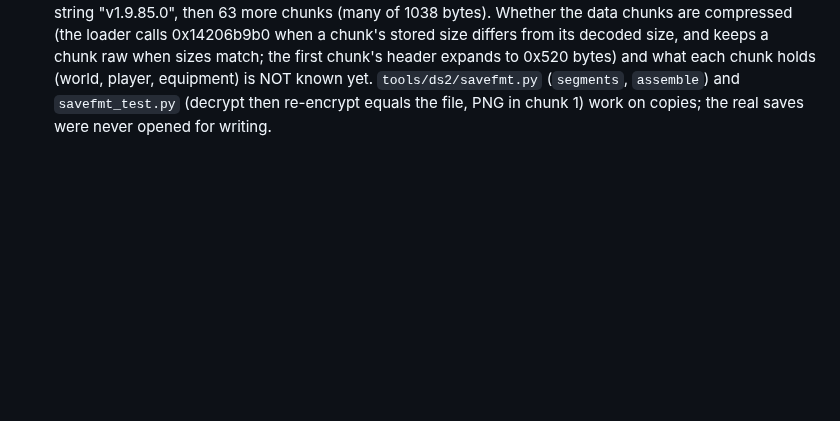
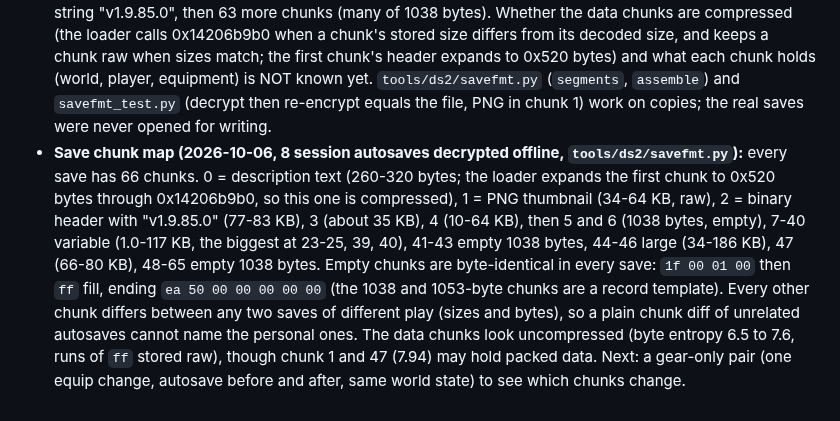
Before and after one commit to Precyse/RE0Together, a Markdown page: docs/DS2_NOTES.md, the part around the change. Rendered like a GitHub page; blank space fills up the shorter version.

Commit message:
DS2 notes: save chunk map from eight decrypted autosaves

```diff
--- a/docs/DS2_NOTES.md
+++ b/docs/DS2_NOTES.md
@@ -253,3 +253,4 @@ Goal: a remote-player body that is a real DSPlayerEntity with its own Player, so
 - **Guest saves archived (2026-10-06):** `AdapterSettings.Reset` copies the session folder's files (not `staging`, not `.part`) to `coop/archive/<stamp>/` before deleting it, keeping the newest 5, so a guest's gear and levels survive the session. The merge of personal blocks into the next join's save is NOT done: it needs a save diff of two guest saves that differ only in gear. Checked with the scratch harness (7 resets leave 5 archives, no staging).
 - **Save container, step 1 of the personal-block merge (2026-10-06, analysis of copies of two session autosaves in `G:\coop-scratch\ds2\savefmt\`, 1.06 and 1.08 MB):** the files are encrypted or scrambled, not compressed: byte entropy 7.86 and 7.89 bits, no zlib header, no readable text. Both start with the same 32-byte header: bytes 0-7 `49 f6 0e c1 2d b5 fb a9`, 8-15 zero, 16-23 `1e f0 51 da 4d d3 8b f0` (same in both saves), then a u32 that differs per file (little endian 0x794f8223 and 0xe022b8da; neither is the file size nor a time) and 4 zero bytes. The body (from byte 32) has structure per 4-byte word: the XOR of the two bodies is non-zero almost everywhere (0.4 percent zero bytes) but its high two bytes of each word repeat (`41 50`, `cb 82`, `18 4c`, `0f 4a` in the first words), and within one file the high byte of every fourth word repeats (`f5 8f fa d8`), so the cipher is a word-oriented stream keyed by the per-file u32, over plaintext with many zero high bytes. No fixed period (modal byte share under 3.5 percent at every period up to 4096). So a block table cannot be read from the files; the next step is the game's own save writer and loader in DS2.exe (find the code that writes the 32-byte header and its cipher, statically, from the string "autosave" or the file-open calls), then decrypt copies offline. Until then the merge stays unbuilt (DS2_COOP_GAPS item 10).
 - **Save cipher found and decrypted offline (2026-10-06, static, DS2.exe 0x14215de20 loader, 0x14215c760 cipher):** the loader checks the 32-byte header, then reads a 16-byte index, a table of `count` u32 chunk sizes and the chunks; each segment is XORed with ONE 16-byte key, repeated from the segment's own start (a partial last block with the key's prefix). Key = a MurmurHash3-x64-128 variant (constants 0x87c37b91114253d5 / 0x4cf5ad432745937f, seed 42, standard body and finalisation: it reproduces the game) of the 16 bytes {u32 header seed at file +24, then bytes 4..15 of the constant at 0x143466d50 (copied at start-up to a global by 0x140046f50)}. Decrypted: index `{u16 0, u16 count = 66, u32 0, ...}`, sizes that sum exactly to the rest of the file, chunk 0 = the save's description text ("Order Completed: No. 17 ..."), chunk 1 = the PNG thumbnail, chunk 2 starts with a binary header and the version string "v1.9.85.0", then 63 more chunks (many of 1038 bytes). Whether the data chunks are compressed (the loader calls 0x14206b9b0 when a chunk's stored size differs from its decoded size, and keeps a chunk raw when sizes match; the first chunk's header expands to 0x520 bytes) and what each chunk holds (world, player, equipment) is NOT known yet. `tools/ds2/savefmt.py` (`segments`, `assemble`) and `savefmt_test.py` (decrypt then re-encrypt equals the file, PNG in chunk 1) work on copies; the real saves were never opened for writing.
+- **Save chunk map (2026-10-06, 8 session autosaves decrypted offline, `tools/ds2/savefmt.py`):** every save has 66 chunks. 0 = description text (260-320 bytes; the loader expands the first chunk to 0x520 bytes through 0x14206b9b0, so this one is compressed), 1 = PNG thumbnail (34-64 KB, raw), 2 = binary header with "v1.9.85.0" (77-83 KB), 3 (about 35 KB), 4 (10-64 KB), then 5 and 6 (1038 bytes, empty), 7-40 variable (1.0-117 KB, the biggest at 23-25, 39, 40), 41-43 empty 1038 bytes, 44-46 large (34-186 KB), 47 (66-80 KB), 48-65 empty 1038 bytes. Empty chunks are byte-identical in every save: `1f 00 01 00` then `ff` fill, ending `ea 50 00 00 00 00 00` (the 1038 and 1053-byte chunks are a record template). Every other chunk differs between any two saves of different play (sizes and bytes), so a plain chunk diff of unrelated autosaves cannot name the personal ones. The data chunks look uncompressed (byte entropy 6.5 to 7.6, runs of `ff` stored raw), though chunk 1 and 47 (7.94) may hold packed data. Next: a gear-only pair (one equip change, autosave before and after, same world state) to see which chunks change.
```
